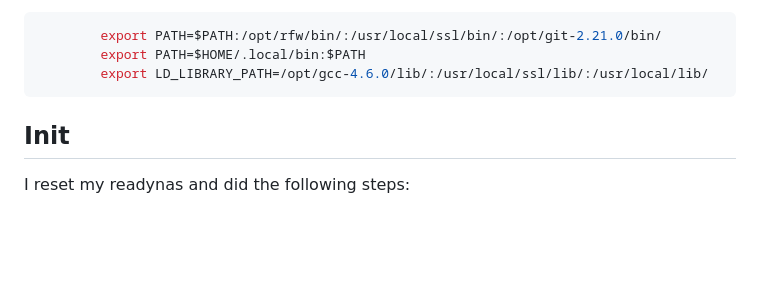
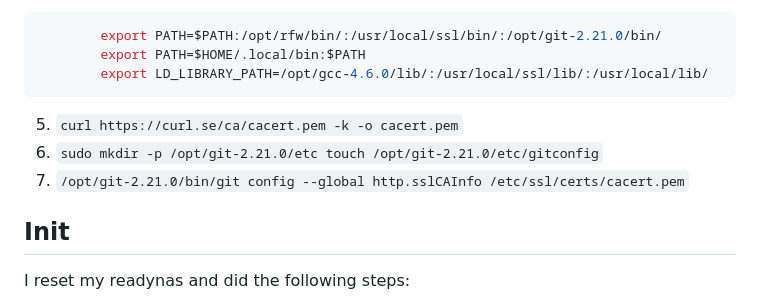
Before and after one commit to mfe-/ReadyNASDuoSparc, a Markdown page: Readme.md, the part around the change. Rendered like a GitHub page; blank space fills up the shorter version.

````diff
--- a/Readme.md
+++ b/Readme.md
@@ -28,6 +28,11 @@ curl: error while loading shared libraries: libnettle.so.6: cannot open shared o
         export PATH=$HOME/.local/bin:$PATH
         export LD_LIBRARY_PATH=/opt/gcc-4.6.0/lib/:/usr/local/ssl/lib/:/usr/local/lib/
 ```
+
+5. `curl https://curl.se/ca/cacert.pem -k -o cacert.pem`
+6. `sudo mkdir -p /opt/git-2.21.0/etc
+    touch /opt/git-2.21.0/etc/gitconfig`
+7. `/opt/git-2.21.0/bin/git config --global http.sslCAInfo /etc/ssl/certs/cacert.pem`
 
 ## Init
 
````
